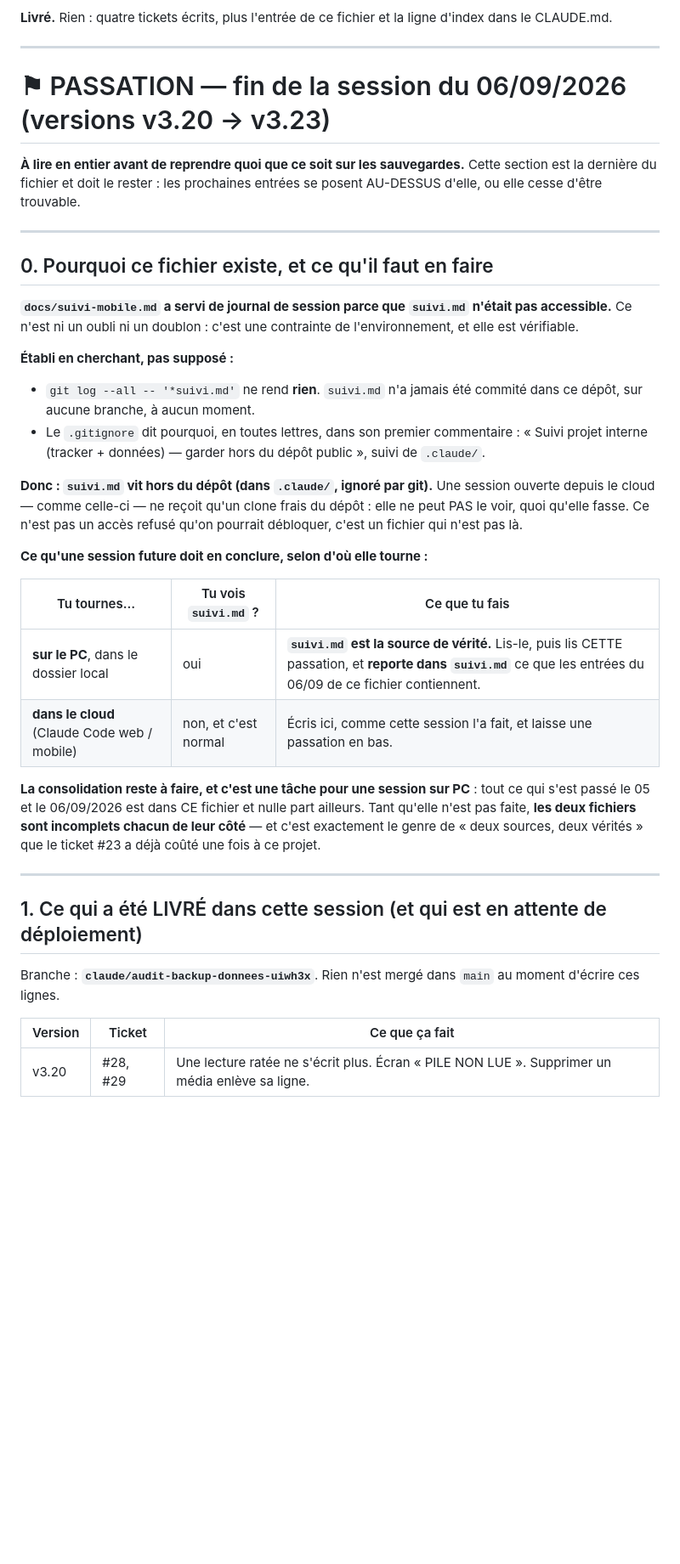
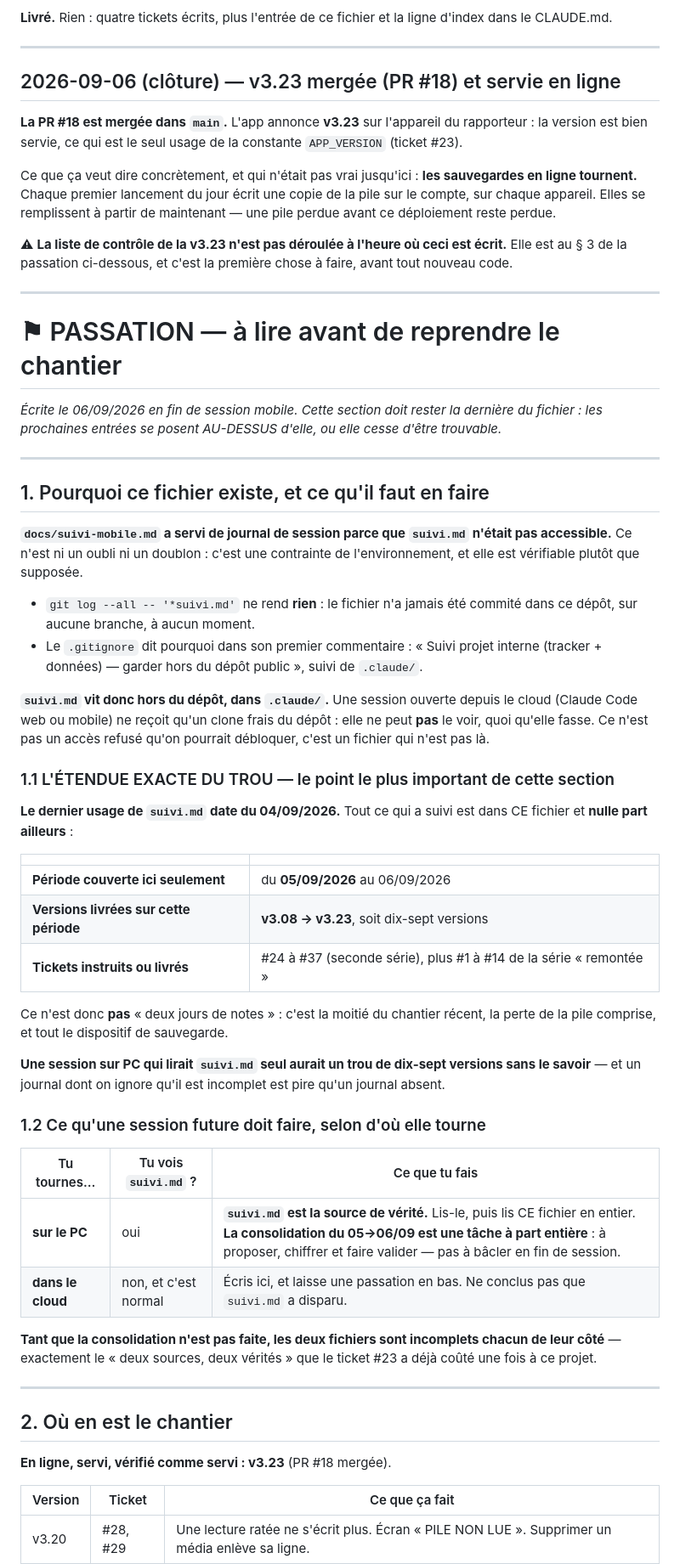
Before and after one commit to dartois-studio/Sable, a Markdown page: docs/suivi-mobile.md, the part around one of its changes. Shown at 85% size. GitHub-like rendering; blank space fills up the shorter version.

```diff
--- a/docs/suivi-mobile.md
+++ b/docs/suivi-mobile.md
@@ -993,52 +993,82 @@ d'index dans le CLAUDE.md.
 
 ---
 
-# ⚑ PASSATION — fin de la session du 06/09/2026 (versions v3.20 → v3.23)
+## 2026-09-06 (clôture) — v3.23 mergée (PR #18) et servie en ligne
 
-**À lire en entier avant de reprendre quoi que ce soit sur les sauvegardes.**
-Cette section est la dernière du fichier et doit le rester : les prochaines
-entrées se posent AU-DESSUS d'elle, ou elle cesse d'être trouvable.
+**La PR #18 est mergée dans `main`.** L'app annonce **v3.23** sur l'appareil du
+rapporteur : la version est bien servie, ce qui est le seul usage de la constante
+`APP_VERSION` (ticket #23).
+
+Ce que ça veut dire concrètement, et qui n'était pas vrai jusqu'ici : **les
+sauvegardes en ligne tournent.** Chaque premier lancement du jour écrit une copie
+de la pile sur le compte, sur chaque appareil. Elles se remplissent à partir de
+maintenant — une pile perdue avant ce déploiement reste perdue.
+
+⚠ **La liste de contrôle de la v3.23 n'est pas déroulée à l'heure où ceci est
+écrit.** Elle est au § 3 de la passation ci-dessous, et c'est la première chose à
+faire, avant tout nouveau code.
 
 ---
 
-## 0. Pourquoi ce fichier existe, et ce qu'il faut en faire
+# ⚑ PASSATION — à lire avant de reprendre le chantier
+
+*Écrite le 06/09/2026 en fin de session mobile. Cette section doit rester la
+dernière du fichier : les prochaines entrées se posent AU-DESSUS d'elle, ou elle
+cesse d'être trouvable.*
+
+---
+
+## 1. Pourquoi ce fichier existe, et ce qu'il faut en faire
 
 **`docs/suivi-mobile.md` a servi de journal de session parce que `suivi.md`
 n'était pas accessible.** Ce n'est ni un oubli ni un doublon : c'est une
-contrainte de l'environnement, et elle est vérifiable.
+contrainte de l'environnement, et elle est vérifiable plutôt que supposée.
 
-**Établi en cherchant, pas supposé :**
+- `git log --all -- '*suivi.md'` ne rend **rien** : le fichier n'a jamais été
+  commité dans ce dépôt, sur aucune branche, à aucun moment.
+- Le `.gitignore` dit pourquoi dans son premier commentaire : « Suivi projet
+  interne (tracker + données) — garder hors du dépôt public », suivi de
+  `.claude/`.
 
-- `git log --all -- '*suivi.md'` ne rend **rien**. `suivi.md` n'a jamais été
-  commité dans ce dépôt, sur aucune branche, à aucun moment.
-- Le `.gitignore` dit pourquoi, en toutes lettres, dans son premier commentaire :
-  « Suivi projet interne (tracker + données) — garder hors du dépôt public »,
-  suivi de `.claude/`.
-
-**Donc : `suivi.md` vit hors du dépôt (dans `.claude/`, ignoré par git).** Une
-session ouverte depuis le cloud — comme celle-ci — ne reçoit qu'un clone frais du
-dépôt : elle ne peut PAS le voir, quoi qu'elle fasse. Ce n'est pas un accès
+**`suivi.md` vit donc hors du dépôt, dans `.claude/`.** Une session ouverte
+depuis le cloud (Claude Code web ou mobile) ne reçoit qu'un clone frais du
+dépôt : elle ne peut **pas** le voir, quoi qu'elle fasse. Ce n'est pas un accès
 refusé qu'on pourrait débloquer, c'est un fichier qui n'est pas là.
 
-**Ce qu'une session future doit en conclure, selon d'où elle tourne :**
+### 1.1 L'ÉTENDUE EXACTE DU TROU — le point le plus important de cette section
+
+**Le dernier usage de `suivi.md` date du 04/09/2026.** Tout ce qui a suivi est
+dans CE fichier et **nulle part ailleurs** :
+
+| | |
+|---|---|
+| **Période couverte ici seulement** | du **05/09/2026** au 06/09/2026 |
+| **Versions livrées sur cette période** | **v3.08 → v3.23**, soit dix-sept versions |
+| **Tickets instruits ou livrés** | #24 à #37 (seconde série), plus #1 à #14 de la série « remontée » |
+
+Ce n'est donc **pas** « deux jours de notes » : c'est la moitié du chantier
+récent, la perte de la pile comprise, et tout le dispositif de sauvegarde.
+
+**Une session sur PC qui lirait `suivi.md` seul aurait un trou de dix-sept
+versions sans le savoir** — et un journal dont on ignore qu'il est incomplet est
+pire qu'un journal absent.
+
+### 1.2 Ce qu'une session future doit faire, selon d'où elle tourne
 
 | Tu tournes… | Tu vois `suivi.md` ? | Ce que tu fais |
 |---|---|---|
-| **sur le PC**, dans le dossier local | oui | **`suivi.md` est la source de vérité.** Lis-le, puis lis CETTE passation, et **reporte dans `suivi.md`** ce que les entrées du 06/09 de ce fichier contiennent. |
-| **dans le cloud** (Claude Code web / mobile) | non, et c'est normal | Écris ici, comme cette session l'a fait, et laisse une passation en bas. |
+| **sur le PC** | oui | **`suivi.md` est la source de vérité.** Lis-le, puis lis CE fichier en entier. **La consolidation du 05→06/09 est une tâche à part entière** : à proposer, chiffrer et faire valider — pas à bâcler en fin de session. |
+| **dans le cloud** | non, et c'est normal | Écris ici, et laisse une passation en bas. Ne conclus pas que `suivi.md` a disparu. |
 
-**La consolidation reste à faire, et c'est une tâche pour une session sur PC** :
-tout ce qui s'est passé le 05 et le 06/09/2026 est dans CE fichier et nulle part
-ailleurs. Tant qu'elle n'est pas faite, **les deux fichiers sont incomplets
-chacun de leur côté** — et c'est exactement le genre de « deux sources, deux
-vérités » que le ticket #23 a déjà coûté une fois à ce projet.
+**Tant que la consolidation n'est pas faite, les deux fichiers sont incomplets
+chacun de leur côté** — exactement le « deux sources, deux vérités » que le
+ticket #23 a déjà coûté une fois à ce projet.
 
 ---
 
-## 1. Ce qui a été LIVRÉ dans cette session (et qui est en attente de déploiement)
+## 2. Où en est le chantier
 
-Branche : **`claude/audit-backup-donnees-uiwh3x`**. Rien n'est mergé dans `main`
-au moment d'écrire ces lignes.
+**En ligne, servi, vérifié comme servi : v3.23** (PR #18 mergée).
 
 | Version | Ticket | Ce que ça fait |
 |---|---|---|
```
Also changed, not shown: other parts of docs/suivi-mobile.md (+41 -38 lines).
